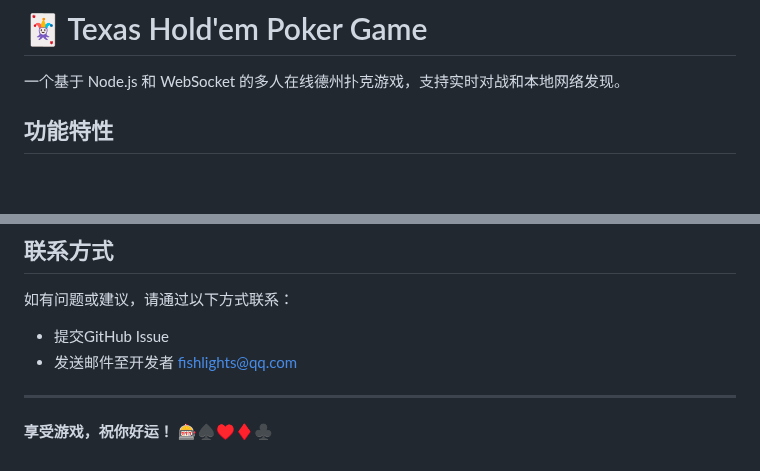
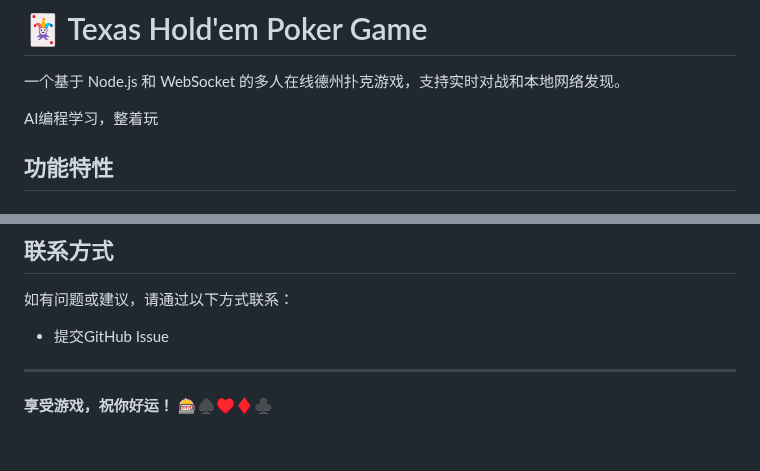
Before and after one commit to jafishlight/texas-holdem-poker, a Markdown page: README.md, 2 parts joined by grey strips. Drawn GitHub-style; blank space fills up the shorter version.

```diff
--- a/README.md
+++ b/README.md
@@ -1,6 +1,8 @@
 # 🃏 Texas Hold'em Poker Game
 
 一个基于 Node.js 和 WebSocket 的多人在线德州扑克游戏，支持实时对战和本地网络发现。
+
+AI编程学习，整着玩
 
 ## 功能特性
 
@@ -320,7 +322,6 @@ MIT License - 详见LICENSE文件
 
 如有问题或建议，请通过以下方式联系：
 - 提交GitHub Issue
-- 发送邮件至开发者 fishlights@qq.com
 
 ---
 
```
